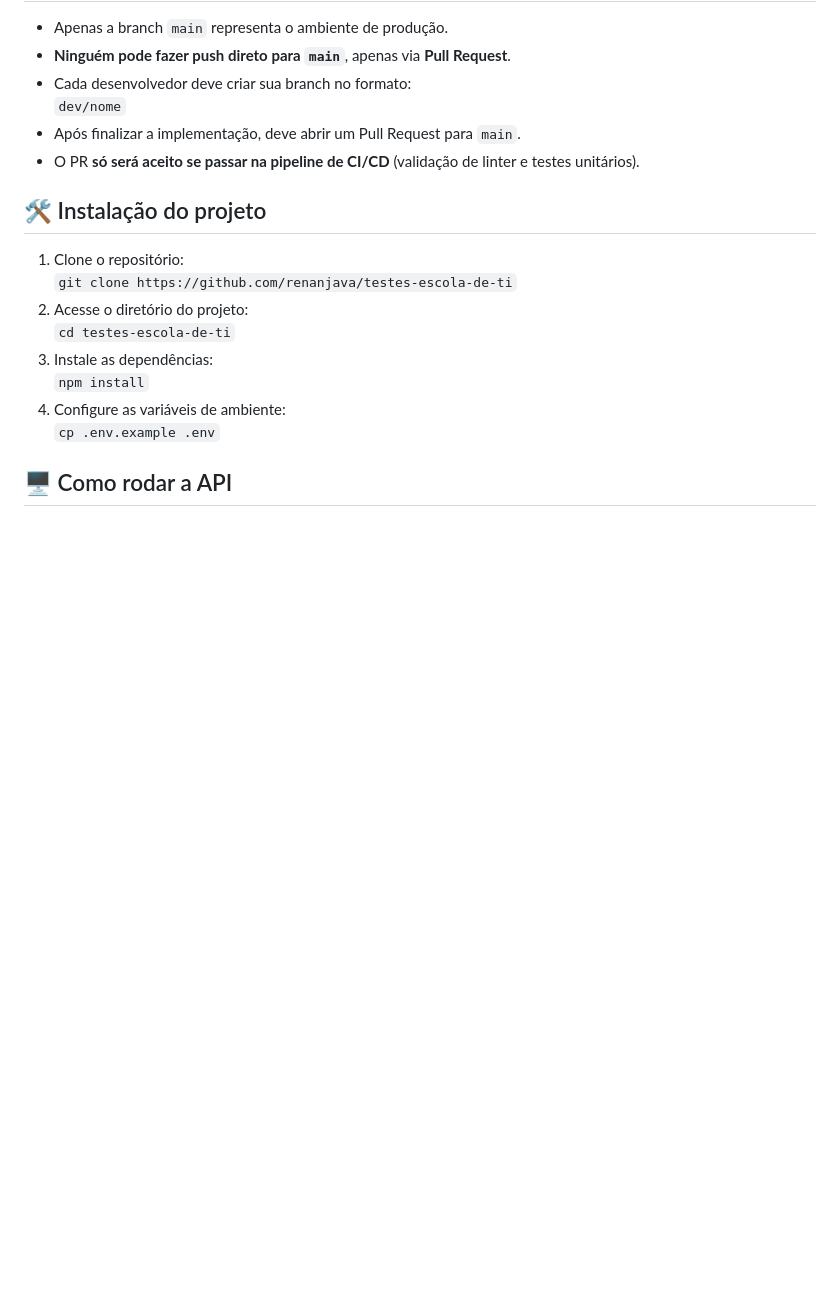
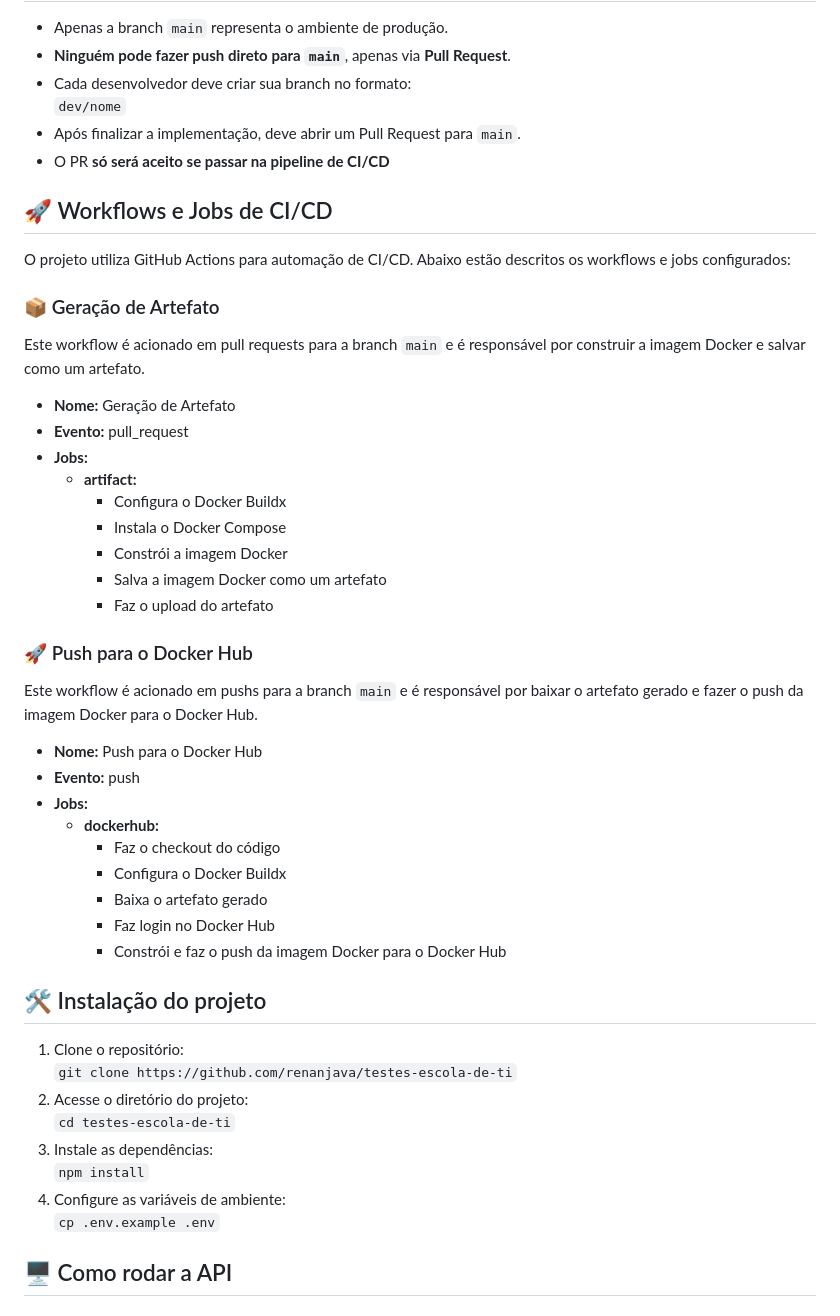
Before and after one commit to renanjava/testes-escola-de-TI, a Markdown page: README.md, the part around the change. GitHub-like rendering; blank space fills up the shorter version.

Commit message:
docs: adicionando uma nova categoria para informações do workflow CI/CD

```diff
--- a/README.md
+++ b/README.md
@@ -97,7 +97,48 @@
     <li><strong>Ninguém pode fazer push direto para <code>main</code></strong>, apenas via <strong>Pull Request</strong>.</li>
     <li>Cada desenvolvedor deve criar sua branch no formato:<br><code>dev/nome</code></li>
     <li>Após finalizar a implementação, deve abrir um Pull Request para <code>main</code>.</li>
-    <li>O PR <strong>só será aceito se passar na pipeline de CI/CD</strong> (validação de linter e testes unitários).</li>
+    <li>O PR <strong>só será aceito se passar na pipeline de CI/CD</strong></li>
+</ul>
+
+<h2>🚀 Workflows e Jobs de CI/CD</h2>
+<p>O projeto utiliza GitHub Actions para automação de CI/CD. Abaixo estão descritos os workflows e jobs configurados:</p>
+
+<h3>📦 Geração de Artefato</h3>
+<p>Este workflow é acionado em pull requests para a branch <code>main</code> e é responsável por construir a imagem Docker e salvar como um artefato.</p>
+<ul>
+    <li><strong>Nome:</strong> Geração de Artefato</li>
+    <li><strong>Evento:</strong> pull_request</li>
+    <li><strong>Jobs:</strong></li>
+    <ul>
+        <li><strong>artifact:</strong>
+            <ul>
+                <li>Configura o Docker Buildx</li>
+                <li>Instala o Docker Compose</li>
+                <li>Constrói a imagem Docker</li>
+                <li>Salva a imagem Docker como um artefato</li>
+                <li>Faz o upload do artefato</li>
+            </ul>
+        </li>
+    </ul>
+</ul>
+
+<h3>🚀 Push para o Docker Hub</h3>
+<p>Este workflow é acionado em pushs para a branch <code>main</code> e é responsável por baixar o artefato gerado e fazer o push da imagem Docker para o Docker Hub.</p>
+<ul>
+    <li><strong>Nome:</strong> Push para o Docker Hub</li>
+    <li><strong>Evento:</strong> push</li>
+    <li><strong>Jobs:</strong></li>
+    <ul>
+        <li><strong>dockerhub:</strong>
+            <ul>
+                <li>Faz o checkout do código</li>
+                <li>Configura o Docker Buildx</li>
+                <li>Baixa o artefato gerado</li>
+                <li>Faz login no Docker Hub</li>
+                <li>Constrói e faz o push da imagem Docker para o Docker Hub</li>
+            </ul>
+        </li>
+    </ul>
 </ul>
 
 <h2>🛠️ Instalação do projeto</h2>
```
